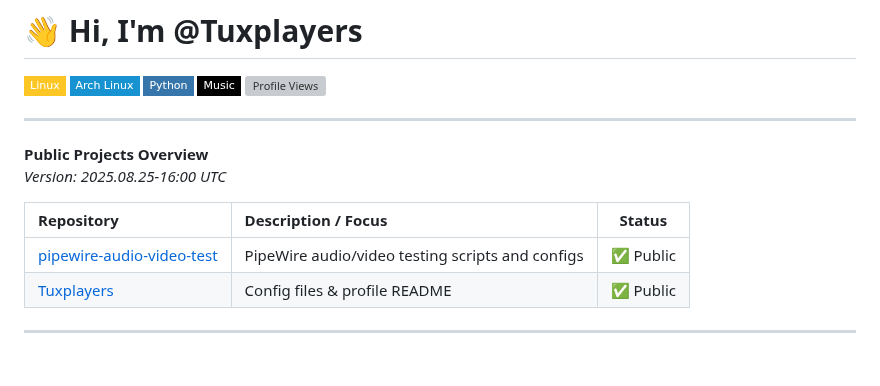
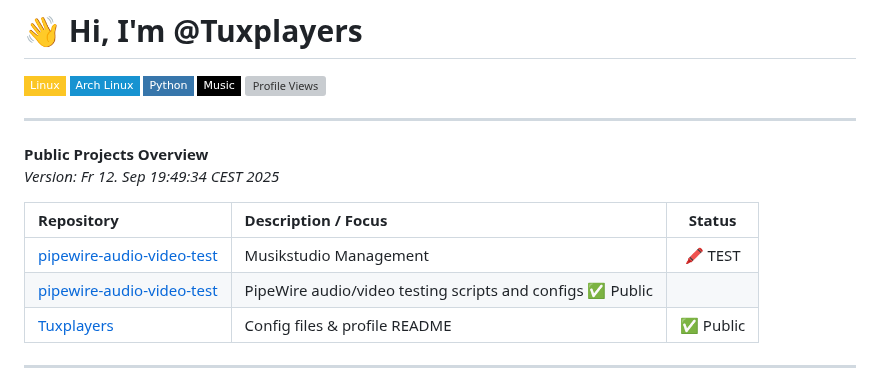
Before and after one commit to Tuxplayers/Tuxplayers, a Markdown page: README.md, the part around the change. Drawn GitHub-style; badges without logos; grey boxes are pictures that could not be loaded.

Commit message:
Update README.md
Test In der Umgebungsvariable  Musikstudio

```diff
--- a/README.md
+++ b/README.md
@@ -9,11 +9,12 @@
 ---
 
 **Public Projects Overview**
-_Version: 2025.08.25-16:00 UTC_
+_Version: Fr 12. Sep 19:49:34 CEST 2025_
 
 | Repository                                         | Description / Focus                                      | Status  |
 | :------------------------------------------------- | :------------------------------------------------------- | :-----: |
-| [pipewire-audio-video-test](https://github.com/Tuxplayers/pipewire-audio-video-test) | PipeWire audio/video testing scripts and configs         | ✅ Public  |
+| [pipewire-audio-video-test](https://github.com/Tuxplayers/musikstudio) | Musikstudio Management          | 🖍️ TEST  |
+| [pipewire-audio-video-test](https://github.com/Tuxplayers/pipewire-audio-video-test) | PipeWire audio/video testing scripts and configs  ✅ Public  |
 | [Tuxplayers](https://github.com/Tuxplayers/Tuxplayers) | Config files & profile README                            | ✅ Public  |
 
 ---
```
